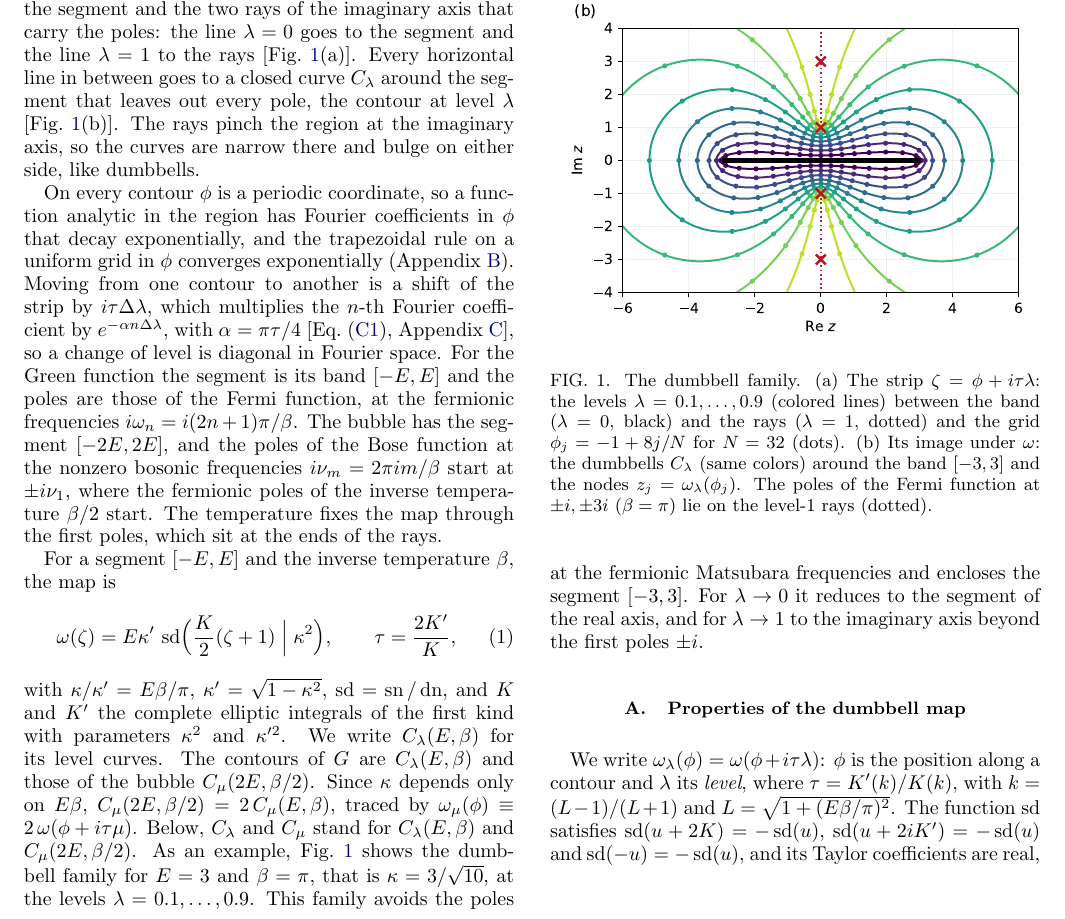
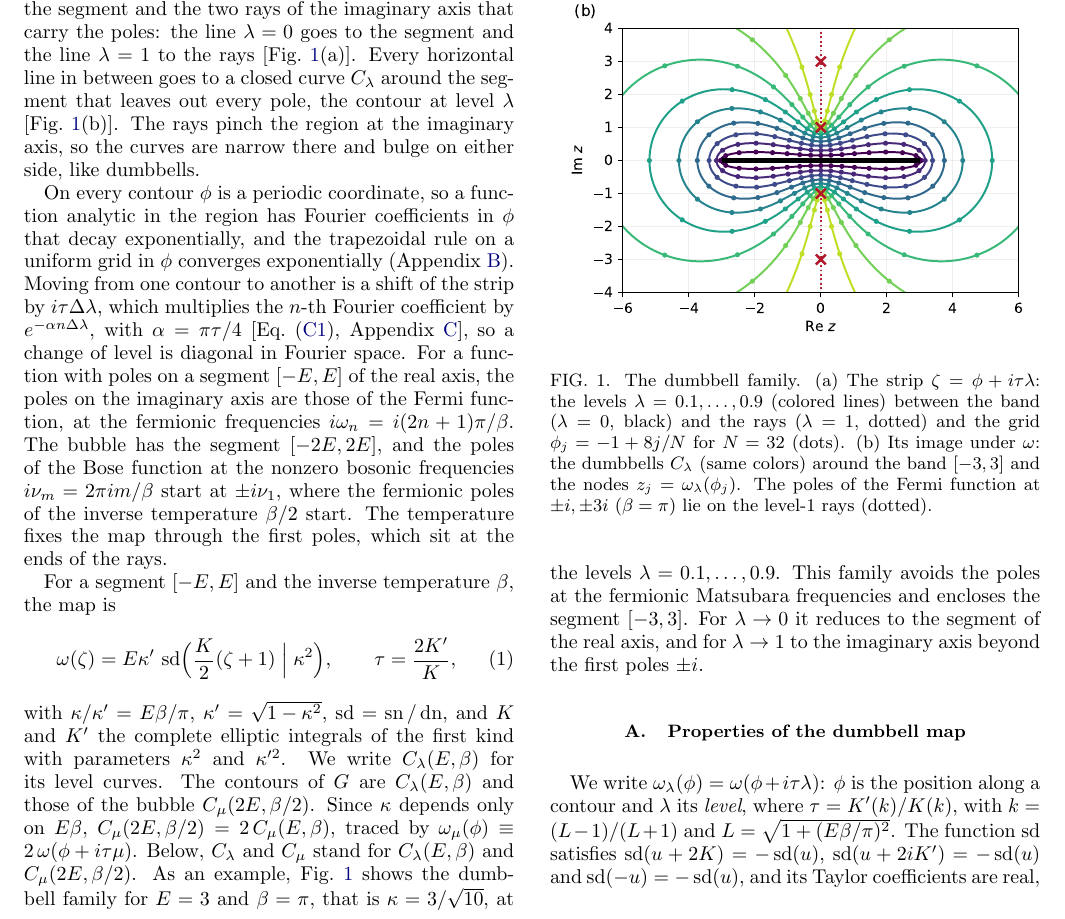
Before and after one commit to aleeschessari/markus_dumbbell_public, a LaTeX paper (ale_idea/bubble_tn_method.tex): part of page 1 of 14, cut so that both start at the same text. Compiled offline with pdfLaTeX.

Commit message:
Sec. I: 'For a function with poles on a segment [-E,E] of the real axis'

```diff
--- a/ale_idea/bubble_tn_method.tex
+++ b/ale_idea/bubble_tn_method.tex
@@ -41,7 +41,7 @@
 
 The spectrum of the Green function is a segment of the real axis, and the Fermi function, or the Bose function for bosons, has its poles at the Matsubara frequencies, on the imaginary axis at distances from the origin set by the temperature. Between the segment and the poles the integrands are analytic. We take the contours from the level curves of a conformal map $\omega$ that sends a strip, periodic in the coordinate $\phi$ along it and with the coordinate $\lambda$ across it, $\zeta=\phi+i\tau\lambda$, onto the region between the segment and the two rays of the imaginary axis that carry the poles: the line $\lambda=0$ goes to the segment and the line $\lambda=1$ to the rays [Fig.~\ref{fig:dumbbells}(a)]. Every horizontal line in between goes to a closed curve $C_\lambda$ around the segment that leaves out every pole, the contour at level $\lambda$ [Fig.~\ref{fig:dumbbells}(b)]. The rays pinch the region at the imaginary axis, so the curves are narrow there and bulge on either side, like dumbbells.
 
-On every contour $\phi$ is a periodic coordinate, so a function analytic in the region has Fourier coefficients in $\phi$ that decay exponentially, and the trapezoidal rule on a uniform grid in $\phi$ converges exponentially (Appendix~\ref{app:trap}). Moving from one contour to another is a shift of the strip by $i\tau\Delta\lambda$, which multiplies the $n$-th Fourier coefficient by $e^{-\alpha n\Delta\lambda}$, with $\alpha=\pi\tau/4$ [Eq.~\eqref{eq:multiplier}, Appendix~\ref{sec:decay}], so a change of level is diagonal in Fourier space. For the Green function the segment is its band $[-E,E]$ and the poles are those of the Fermi function, at the fermionic frequencies $i\omega_n=i(2n+1)\pi/\beta$. The bubble has the segment $[-2E,2E]$, and the poles of the Bose function at the nonzero bosonic frequencies $i\nu_m=2\pi im/\beta$ start at $\pm i\nu_1$, where the fermionic poles of the inverse temperature $\beta/2$ start. The temperature fixes the map through the first poles, which sit at the ends of the rays.
+On every contour $\phi$ is a periodic coordinate, so a function analytic in the region has Fourier coefficients in $\phi$ that decay exponentially, and the trapezoidal rule on a uniform grid in $\phi$ converges exponentially (Appendix~\ref{app:trap}). Moving from one contour to another is a shift of the strip by $i\tau\Delta\lambda$, which multiplies the $n$-th Fourier coefficient by $e^{-\alpha n\Delta\lambda}$, with $\alpha=\pi\tau/4$ [Eq.~\eqref{eq:multiplier}, Appendix~\ref{sec:decay}], so a change of level is diagonal in Fourier space. For a function with poles on a segment $[-E,E]$ of the real axis, the poles on the imaginary axis are those of the Fermi function, at the fermionic frequencies $i\omega_n=i(2n+1)\pi/\beta$. The bubble has the segment $[-2E,2E]$, and the poles of the Bose function at the nonzero bosonic frequencies $i\nu_m=2\pi im/\beta$ start at $\pm i\nu_1$, where the fermionic poles of the inverse temperature $\beta/2$ start. The temperature fixes the map through the first poles, which sit at the ends of the rays.
 
 For a segment $[-E,E]$ and the inverse temperature $\beta$, the map is
 \begin{equation}
```
Also changed, not shown: ale_idea/bubble_tn_method.pdf.
